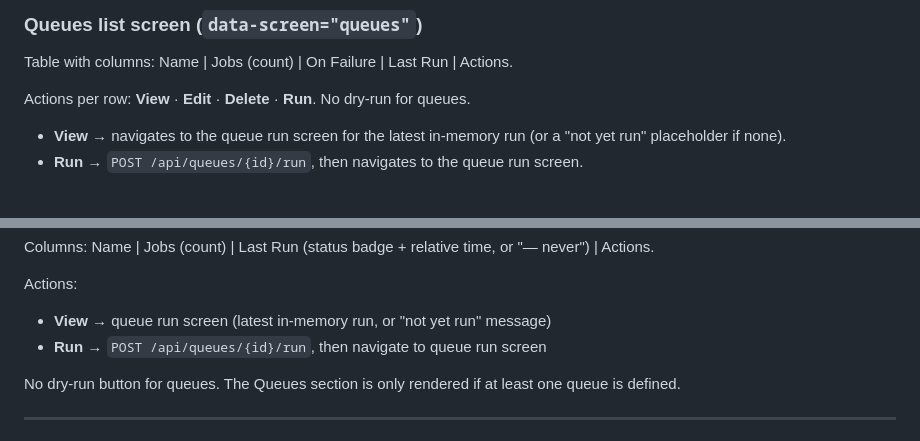
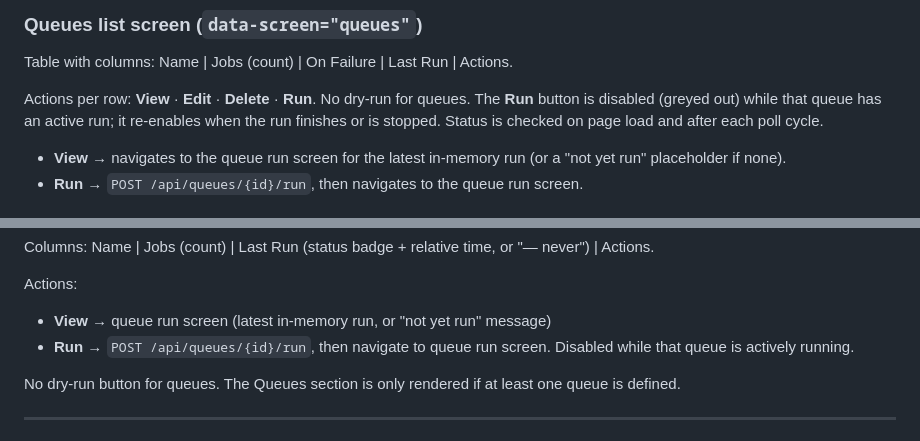
Before and after one commit to yetanotherchris/rclone-web, a Markdown page: docs/queue-feature-spec.md, 2 parts joined by grey strips. GitHub-like rendering.

Commit message:
Spec: disable Run button while queue is actively running
https://claude.ai/code/session_01QX9t23uAgPhexe86cSeJCZ

```diff
--- a/docs/queue-feature-spec.md
+++ b/docs/queue-feature-spec.md
@@ -187,6 +187,9 @@ New item **Queues** added between Jobs and Providers.
 Table with columns: Name | Jobs (count) | On Failure | Last Run | Actions.
 
 Actions per row: **View** · **Edit** · **Delete** · **Run**. No dry-run for queues.
+The **Run** button is disabled (greyed out) while that queue has an active run;
+it re-enables when the run finishes or is stopped. Status is checked on page load
+and after each poll cycle.
 
 - **View** → navigates to the queue run screen for the latest in-memory run (or a
   "not yet run" placeholder if none).
@@ -271,7 +274,7 @@ never") | Actions.
 
 Actions:
 - **View** → queue run screen (latest in-memory run, or "not yet run" message)
-- **Run** → `POST /api/queues/{id}/run`, then navigate to queue run screen
+- **Run** → `POST /api/queues/{id}/run`, then navigate to queue run screen. Disabled while that queue is actively running.
 
 No dry-run button for queues. The Queues section is only rendered if at least
 one queue is defined.
```
